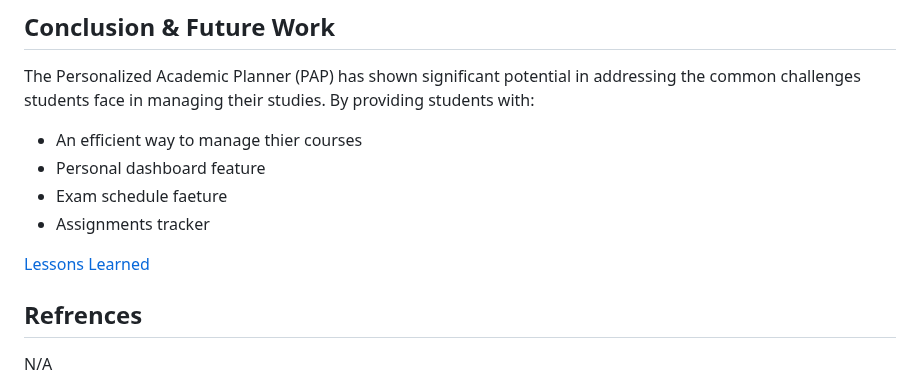
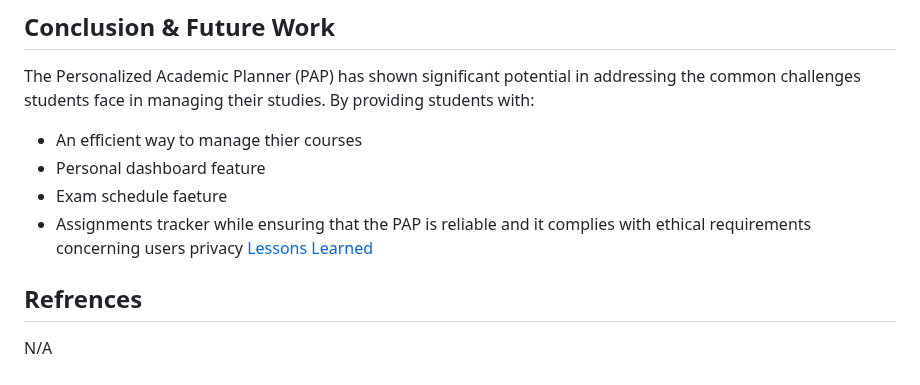
Before and after one commit to ENSE374-F23/group5_proj, a Markdown page: README.md, the part around the change. Rendered like a GitHub page.

```diff
--- a/README.md
+++ b/README.md
@@ -80,7 +80,7 @@ The Personalized Academic Planner (PAP) has shown significant potential in addre
 - Personal dashboard feature
 - Exam schedule faeture
 - Assignments tracker
-
+while ensuring that the PAP is reliable and it complies with ethical requirements concerning users privacy
 [Lessons Learned](https://github.com/ENSE374-F23/group5_proj/blob/main/Documents/Lessons%20Learned%20Report.docx)
 
 ## Refrences
```
